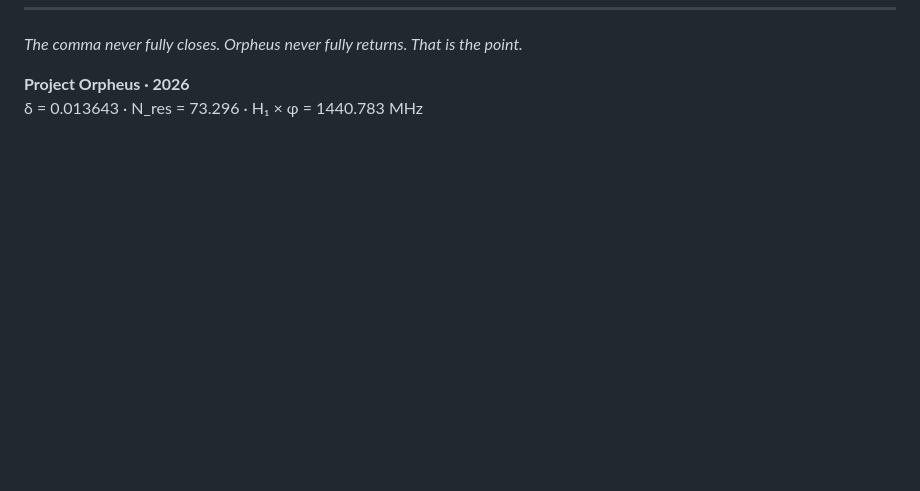
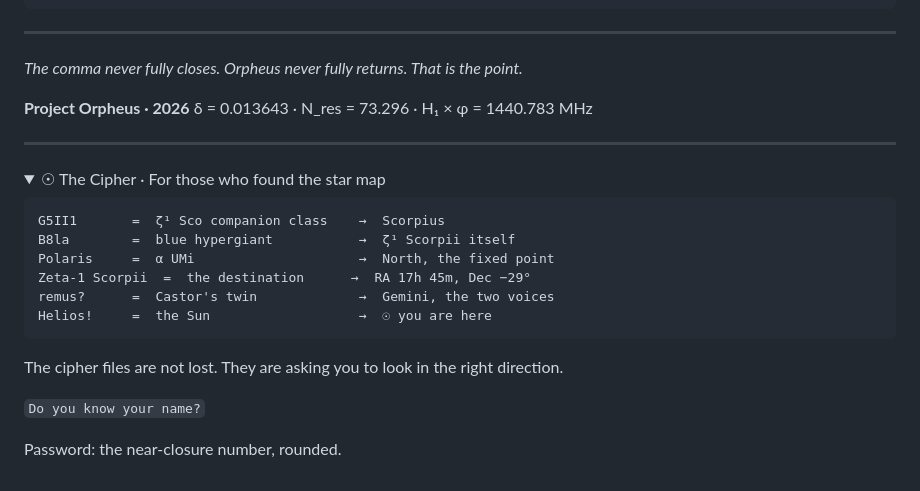
Before and after one commit to Oliveros257248/musicauniversalis, a Markdown page: README.md, the part around one of its changes. Drawn GitHub-style; folded sections open; blank space fills up the shorter version.

````diff
--- a/README.md
+++ b/README.md
@@ -218,3 +252,26 @@ H₁ × δ = 19,378 kHz      the comma gap
 
 **Project Orpheus · 2026**
 δ = 0.013643 · N_res = 73.296 · H₁ × φ = 1440.783 MHz
+
+---
+
+<details>
+<summary>☉ The Cipher · For those who found the star map</summary>
+
+```
+G5II1       =  ζ¹ Sco companion class    →  Scorpius
+B8la        =  blue hypergiant           →  ζ¹ Scorpii itself
+Polaris     =  α UMi                     →  North, the fixed point
+Zeta-1 Scorpii  =  the destination      →  RA 17h 45m, Dec −29°
+remus?      =  Castor's twin             →  Gemini, the two voices
+Helios!     =  the Sun                   →  ☉ you are here
+```
+
+The cipher files are not lost.
+They are asking you to look in the right direction.
+
+`Do you know your name?`
+
+Password: the near-closure number, rounded.
+
+</details>
````
Also changed, not shown: other parts of README.md (+83 -49 lines).
